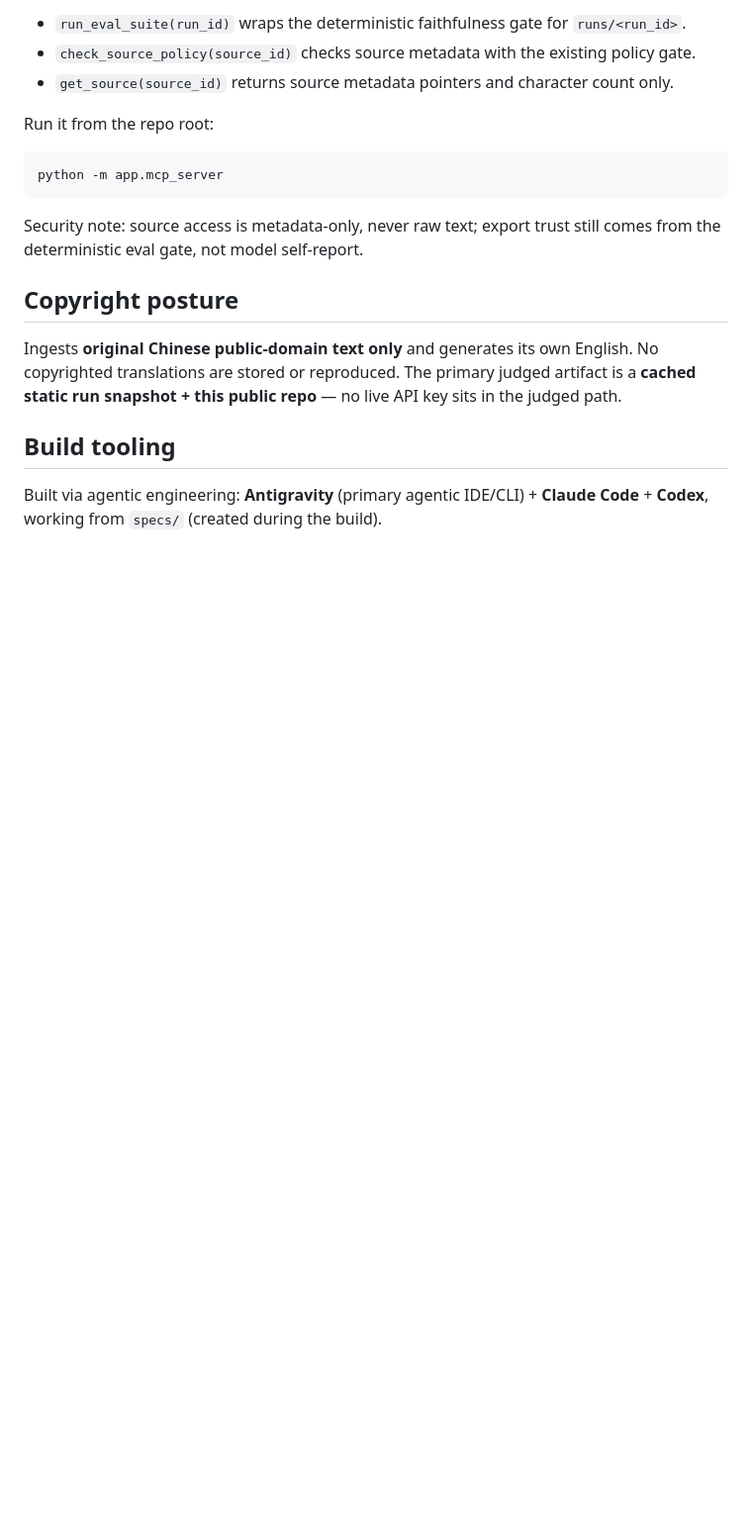
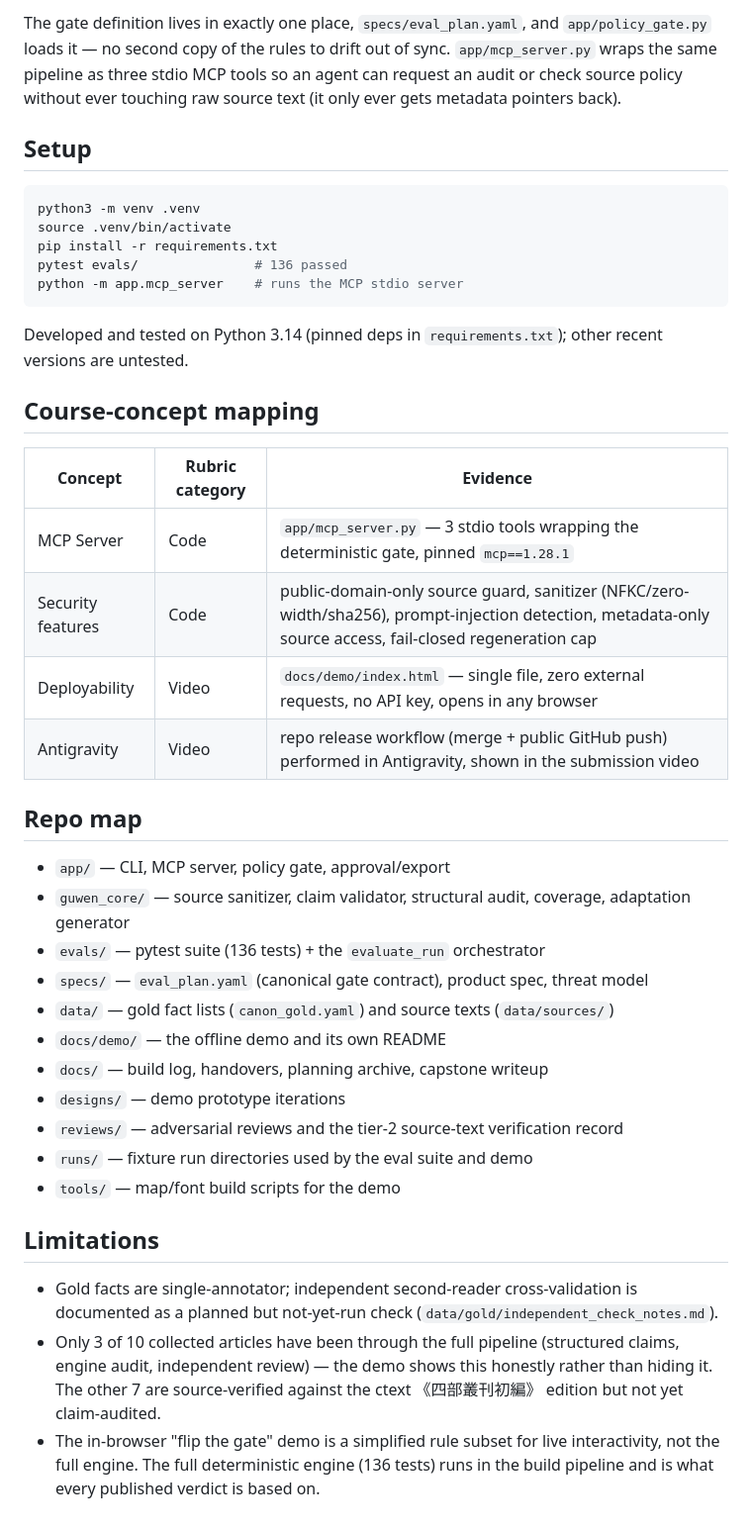
Before and after one commit to surahli123/guwen-reactor, a Markdown page: README.md, the part around one of its changes. Shown at 99% size. Rendered like a GitHub page; blank space fills up the shorter version.

````diff
--- a/README.md
+++ b/README.md
@@ -46,25 +64,56 @@ The local stdio MCP server exposes three offline tools:
 
-- `run_eval_suite(run_id)` wraps the deterministic faithfulness gate for `runs/<run_id>`.
-- `check_source_policy(source_id)` checks source metadata with the existing policy gate.
-- `get_source(source_id)` returns source metadata pointers and character count only.
+The gate definition lives in exactly one place, `specs/eval_plan.yaml`, and
+`app/policy_gate.py` loads it — no second copy of the rules to drift out of
+sync. `app/mcp_server.py` wraps the same pipeline as three stdio MCP tools
+so an agent can request an audit or check source policy without ever
+touching raw source text (it only ever gets metadata pointers back).
 
-Run it from the repo root:
+## Setup
 
 ```bash
-python -m app.mcp_server
+python3 -m venv .venv
+source .venv/bin/activate
+pip install -r requirements.txt
+pytest evals/               # 136 passed
+python -m app.mcp_server    # runs the MCP stdio server
 ```
 
-Security note: source access is metadata-only, never raw text; export trust still comes
-from the deterministic eval gate, not model self-report.
+Developed and tested on Python 3.14 (pinned deps in `requirements.txt`);
+other recent versions are untested.
 
-## Copyright posture
+## Course-concept mapping
 
-Ingests **original Chinese public-domain text only** and generates its own
-English. No copyrighted translations are stored or reproduced. The primary
-judged artifact is a **cached static run snapshot + this public repo** — no live
-API key sits in the judged path.
+| Concept | Rubric category | Evidence |
+|---|---|---|
+| MCP Server | Code | `app/mcp_server.py` — 3 stdio tools wrapping the deterministic gate, pinned `mcp==1.28.1` |
+| Security features | Code | public-domain-only source guard, sanitizer (NFKC/zero-width/sha256), prompt-injection detection, metadata-only source access, fail-closed regeneration cap |
+| Deployability | Video | `docs/demo/index.html` — single file, zero external requests, no API key, opens in any browser |
+| Antigravity | Video | repo release workflow (merge + public GitHub push) performed in Antigravity, shown in the submission video |
 
-## Build tooling
+## Repo map
 
-Built via agentic engineering: **Antigravity** (primary agentic IDE/CLI) +
-**Claude Code** + **Codex**, working from `specs/` (created during the build).
+- `app/` — CLI, MCP server, policy gate, approval/export
+- `guwen_core/` — source sanitizer, claim validator, structural audit, coverage, adaptation generator
+- `evals/` — pytest suite (136 tests) + the `evaluate_run` orchestrator
+- `specs/` — `eval_plan.yaml` (canonical gate contract), product spec, threat model
+- `data/` — gold fact lists (`canon_gold.yaml`) and source texts (`data/sources/`)
+- `docs/demo/` — the offline demo and its own README
+- `docs/` — build log, handovers, planning archive, capstone writeup
+- `designs/` — demo prototype iterations
+- `reviews/` — adversarial reviews and the tier-2 source-text verification record
+- `runs/` — fixture run directories used by the eval suite and demo
+- `tools/` — map/font build scripts for the demo
+
+## Limitations
+
+- Gold facts are single-annotator; independent second-reader
+  cross-validation is documented as a planned but not-yet-run check
+  (`data/gold/independent_check_notes.md`).
+- Only 3 of 10 collected articles have been through the full pipeline
+  (structured claims, engine audit, independent review) — the demo shows
+  this honestly rather than hiding it. The other 7 are source-verified
+  against the ctext 《四部叢刊初編》 edition but not yet claim-audited.
+- The in-browser "flip the gate" demo is a simplified rule subset for live
+  interactivity, not the full engine. The full deterministic engine (136
+  tests) runs in the build pipeline and is what every published verdict is
+  based on.
````
Also changed, not shown: other parts of README.md (+50 -32 lines).
